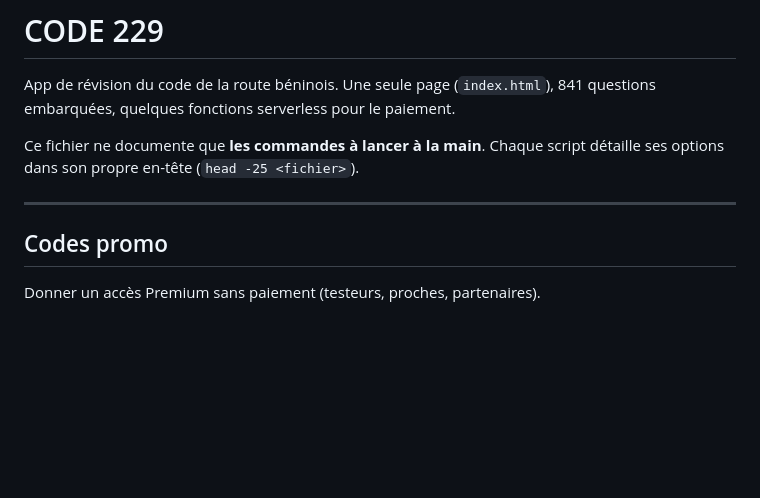
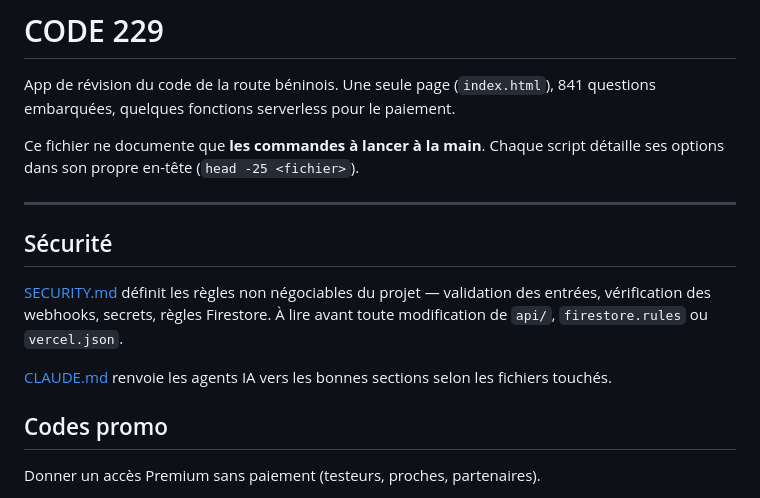
Before and after one commit to fresnel-cyber/code229, a Markdown page: README.md, the part around the change. GitHub-like rendering; blank space fills up the shorter version.

```diff
--- a/README.md
+++ b/README.md
@@ -7,6 +7,15 @@ Ce fichier ne documente que **les commandes à lancer à la main**. Chaque scrip
 détaille ses options dans son propre en-tête (`head -25 <fichier>`).
 
 ---
+
+## Sécurité
+
+[SECURITY.md](SECURITY.md) définit les règles non négociables du projet —
+validation des entrées, vérification des webhooks, secrets, règles Firestore.
+À lire avant toute modification de `api/`, `firestore.rules` ou `vercel.json`.
+
+[CLAUDE.md](CLAUDE.md) renvoie les agents IA vers les bonnes sections selon les
+fichiers touchés.
 
 ## Codes promo
 
```
Also changed, not shown: CLAUDE.md (added, +64 -0 lines), SECURITY.md (added, +577 -0 lines).
